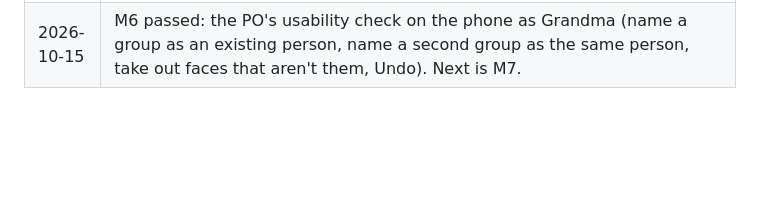
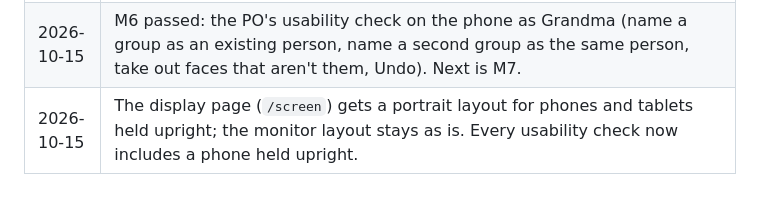
Before and after one commit to jdmooreo7/birthday-pi, a Markdown page: docs/product-decisions.md, the part around the change. Drawn GitHub-style; blank space fills up the shorter version.

Commit message:
Log portrait layout decision
Co-Authored-By: Claude Opus 5.5 <noreply@anthropic.com>

```diff
--- a/docs/product-decisions.md
+++ b/docs/product-decisions.md
@@ -58,3 +58,4 @@ Decisions made by the Product Owner, newest last. The storyboard (`birthday_pi_s
 | 2026-10-15 | Backups scope: a whole-system copy on a USB stick, updated nightly, so recovery is "move the stick to a new Pi and switch it on" with as little interaction as possible from Grandma. The stick is unencrypted and treated like a house key. No data-only safety net in v0.3. Which release carries it is still to confirm. |
 | 2026-10-15 | Whole-system USB backup ("move the stick to a new Pi and switch it on") goes in v1.1. |
 | 2026-10-15 | M6 passed: the PO's usability check on the phone as Grandma (name a group as an existing person, name a second group as the same person, take out faces that aren't them, Undo). Next is M7. |
+| 2026-10-15 | The display page (`/screen`) gets a portrait layout for phones and tablets held upright; the monitor layout stays as is. Every usability check now includes a phone held upright. |
```
